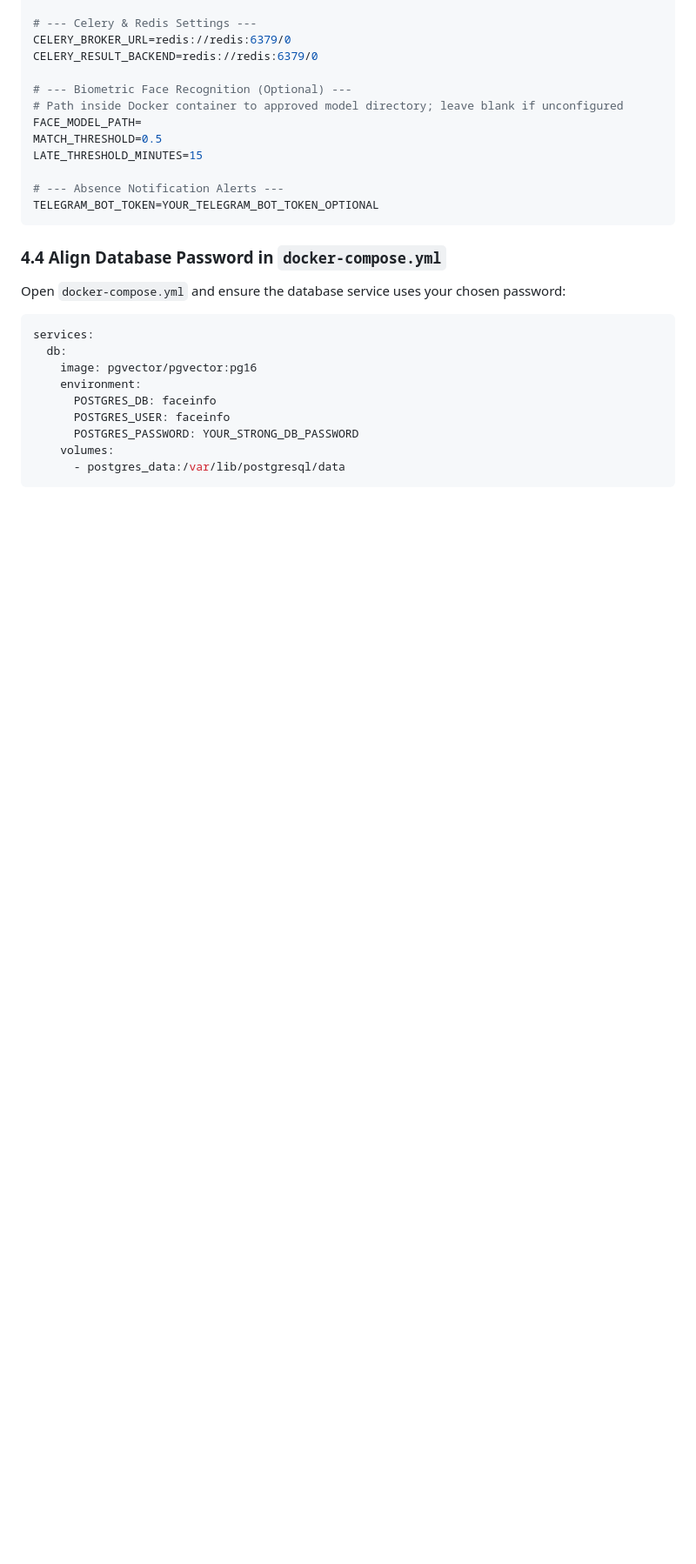
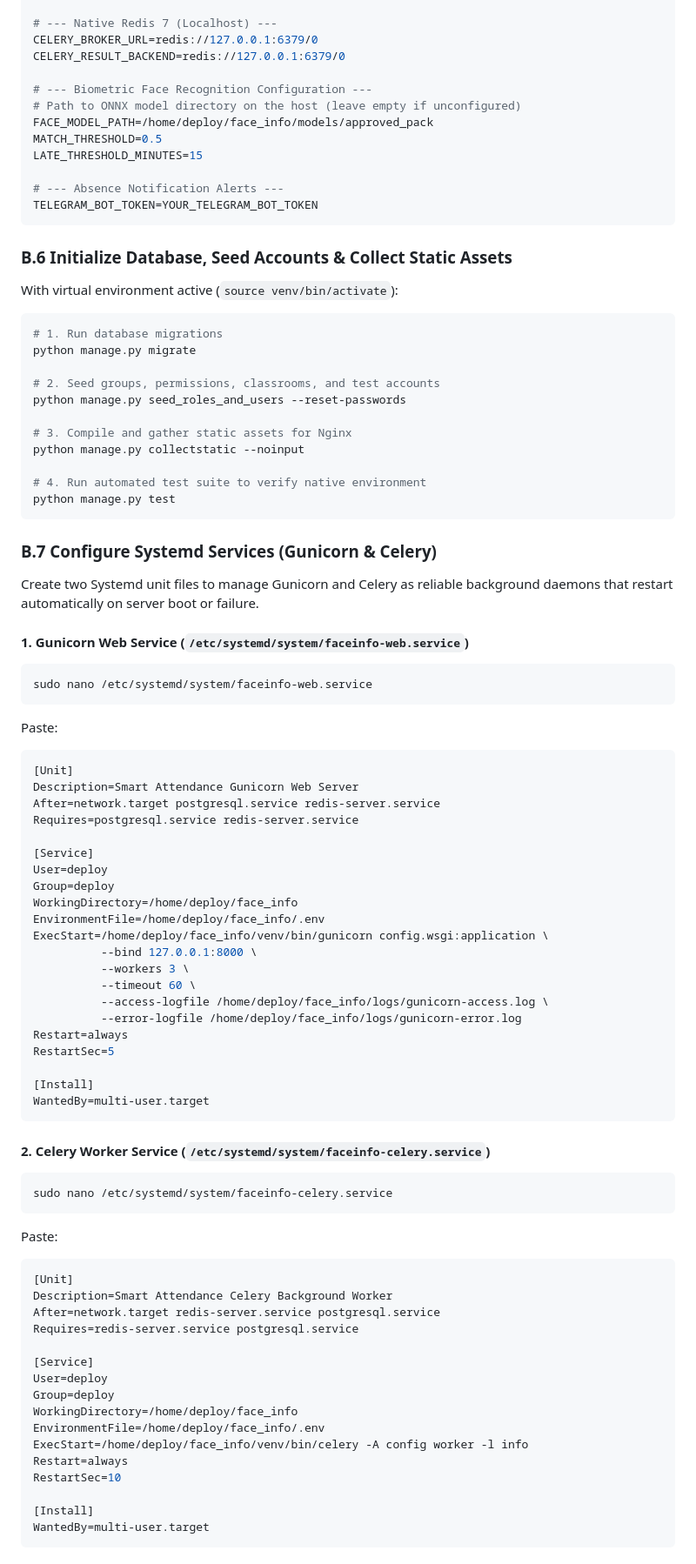
Before and after one commit to horrorbringer/face_info, a Markdown page: docs/deployment_guide.md, the part around one of its changes. Shown at 87% size. Drawn GitHub-style; blank space fills up the shorter version.

````diff
--- a/docs/deployment_guide.md
+++ b/docs/deployment_guide.md
@@ -182,27 +271,88 @@ DATABASE_URL=postgresql://faceinfo:YOUR_STRONG_DB_PASSWORD@db:5432/faceinfo
 
-# --- Celery & Redis Settings ---
-CELERY_BROKER_URL=redis://redis:6379/0
-CELERY_RESULT_BACKEND=redis://redis:6379/0
+# --- Native Redis 7 (Localhost) ---
+CELERY_BROKER_URL=redis://127.0.0.1:6379/0
+CELERY_RESULT_BACKEND=redis://127.0.0.1:6379/0
 
-# --- Biometric Face Recognition (Optional) ---
-# Path inside Docker container to approved model directory; leave blank if unconfigured
-FACE_MODEL_PATH=
+# --- Biometric Face Recognition Configuration ---
+# Path to ONNX model directory on the host (leave empty if unconfigured)
+FACE_MODEL_PATH=/home/deploy/face_info/models/approved_pack
 MATCH_THRESHOLD=0.5
 LATE_THRESHOLD_MINUTES=15
 
 # --- Absence Notification Alerts ---
-TELEGRAM_BOT_TOKEN=YOUR_TELEGRAM_BOT_TOKEN_OPTIONAL
+TELEGRAM_BOT_TOKEN=YOUR_TELEGRAM_BOT_TOKEN
 ```
 
-### 4.4 Align Database Password in `docker-compose.yml`
-Open `docker-compose.yml` and ensure the database service uses your chosen password:
-```yaml
-services:
-  db:
-    image: pgvector/pgvector:pg16
-    environment:
-      POSTGRES_DB: faceinfo
-      POSTGRES_USER: faceinfo
-      POSTGRES_PASSWORD: YOUR_STRONG_DB_PASSWORD
-    volumes:
-      - postgres_data:/var/lib/postgresql/data
+### B.6 Initialize Database, Seed Accounts & Collect Static Assets
+With virtual environment active (`source venv/bin/activate`):
+```bash
+# 1. Run database migrations
+python manage.py migrate
+
+# 2. Seed groups, permissions, classrooms, and test accounts
+python manage.py seed_roles_and_users --reset-passwords
+
+# 3. Compile and gather static assets for Nginx
+python manage.py collectstatic --noinput
+
+# 4. Run automated test suite to verify native environment
+python manage.py test
+```
+
+### B.7 Configure Systemd Services (Gunicorn & Celery)
+
+Create two Systemd unit files to manage Gunicorn and Celery as reliable background daemons that restart automatically on server boot or failure.
+
+#### 1. Gunicorn Web Service (`/etc/systemd/system/faceinfo-web.service`)
+```bash
+sudo nano /etc/systemd/system/faceinfo-web.service
+```
+Paste:
+```ini
+[Unit]
+Description=Smart Attendance Gunicorn Web Server
+After=network.target postgresql.service redis-server.service
+Requires=postgresql.service redis-server.service
+
+[Service]
+User=deploy
+Group=deploy
+WorkingDirectory=/home/deploy/face_info
+EnvironmentFile=/home/deploy/face_info/.env
+ExecStart=/home/deploy/face_info/venv/bin/gunicorn config.wsgi:application \
+          --bind 127.0.0.1:8000 \
+          --workers 3 \
+          --timeout 60 \
+          --access-logfile /home/deploy/face_info/logs/gunicorn-access.log \
+          --error-logfile /home/deploy/face_info/logs/gunicorn-error.log
+Restart=always
+RestartSec=5
+
+[Install]
+WantedBy=multi-user.target
+```
+
+#### 2. Celery Worker Service (`/etc/systemd/system/faceinfo-celery.service`)
+```bash
+sudo nano /etc/systemd/system/faceinfo-celery.service
+```
+Paste:
+```ini
+[Unit]
+Description=Smart Attendance Celery Background Worker
+After=network.target redis-server.service postgresql.service
+Requires=redis-server.service postgresql.service
+
+[Service]
+User=deploy
+Group=deploy
+WorkingDirectory=/home/deploy/face_info
+EnvironmentFile=/home/deploy/face_info/.env
+ExecStart=/home/deploy/face_info/venv/bin/celery -A config worker -l info
+Restart=always
+RestartSec=10
+
+[Install]
+WantedBy=multi-user.target
+```
+
````
Also changed, not shown: other parts of docs/deployment_guide.md (+228 -192 lines), docs/README.md (+1 -1 lines).
